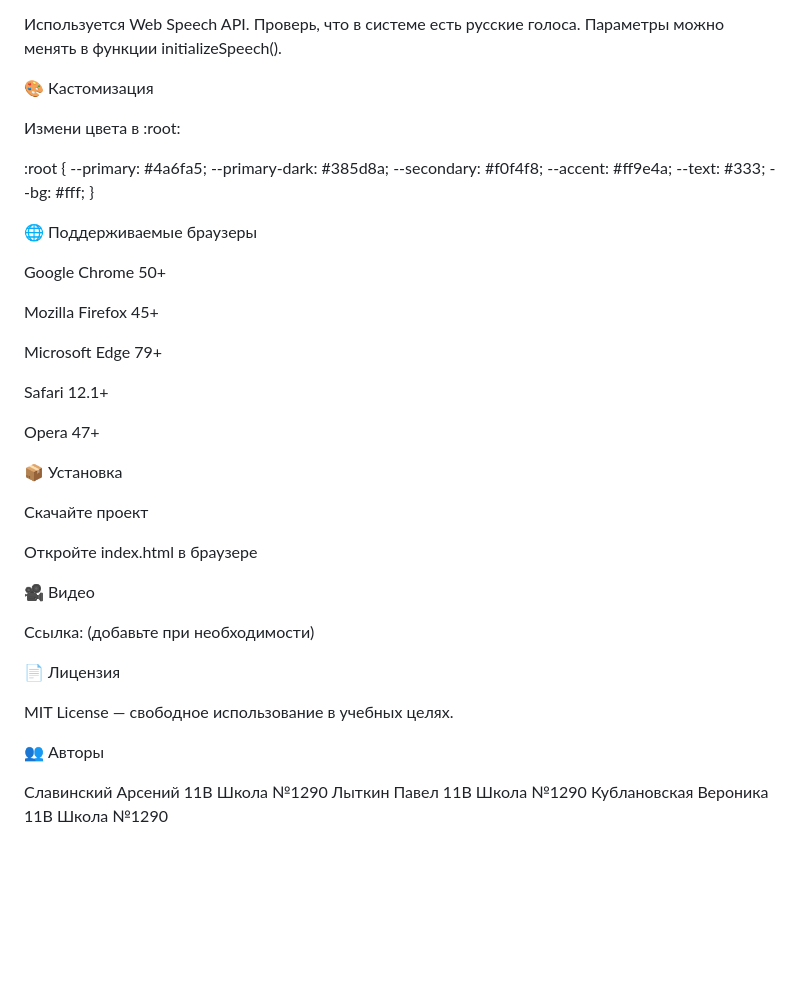
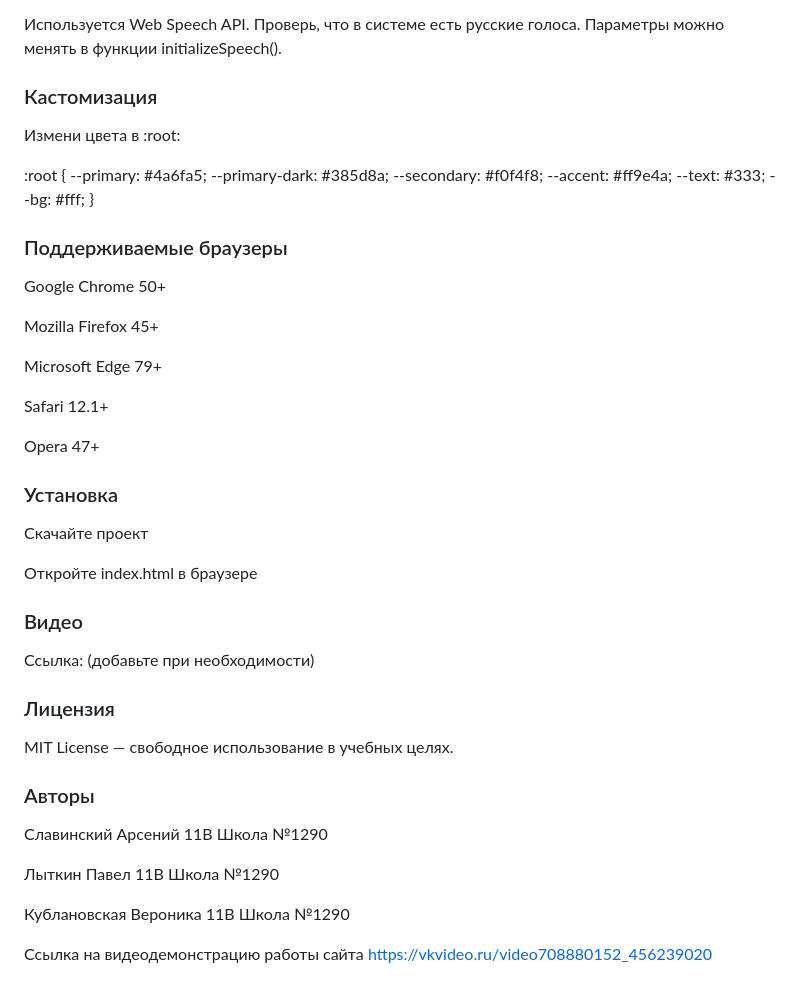
Before and after one commit to Vanitas95439/Website-for-the-Moscow-pre-professional-Olympiad.-2025-case-4, a Markdown page: README.md, the part around one of its changes. Rendered like a GitHub page; blank space fills up the shorter version.

```diff
--- a/README.md
+++ b/README.md
@@ -90,7 +90,7 @@ const screenshotsData = {
 Проверь, что в системе есть русские голоса.
 Параметры можно менять в функции initializeSpeech().
 
-🎨 Кастомизация
+### Кастомизация
 
 Измени цвета в :root:
 
@@ -103,7 +103,7 @@ const screenshotsData = {
   --bg: #fff;
 }
 
-🌐 Поддерживаемые браузеры
+### Поддерживаемые браузеры
 
 Google Chrome 50+
 
@@ -115,22 +115,27 @@ Safari 12.1+
 
 Opera 47+
 
-📦 Установка
+### Установка
 
 Скачайте проект
 
 Откройте index.html в браузере
 
-🎥 Видео
+### Видео
 
 Ссылка: (добавьте при необходимости)
 
-📄 Лицензия
+### Лицензия
 
 MIT License — свободное использование в учебных целях.
 
-👥 Авторы
+### Авторы
 
 Славинский Арсений 11В Школа №1290
+
 Лыткин Павел 11В Школа №1290
+
 Кублановская Вероника 11В Школа №1290
+
+Ссылка на видеодемонстрацию работы сайта
+https://vkvideo.ru/video708880152_456239020
```
Also changed, not shown: other parts of README.md (+3 -3 lines).
